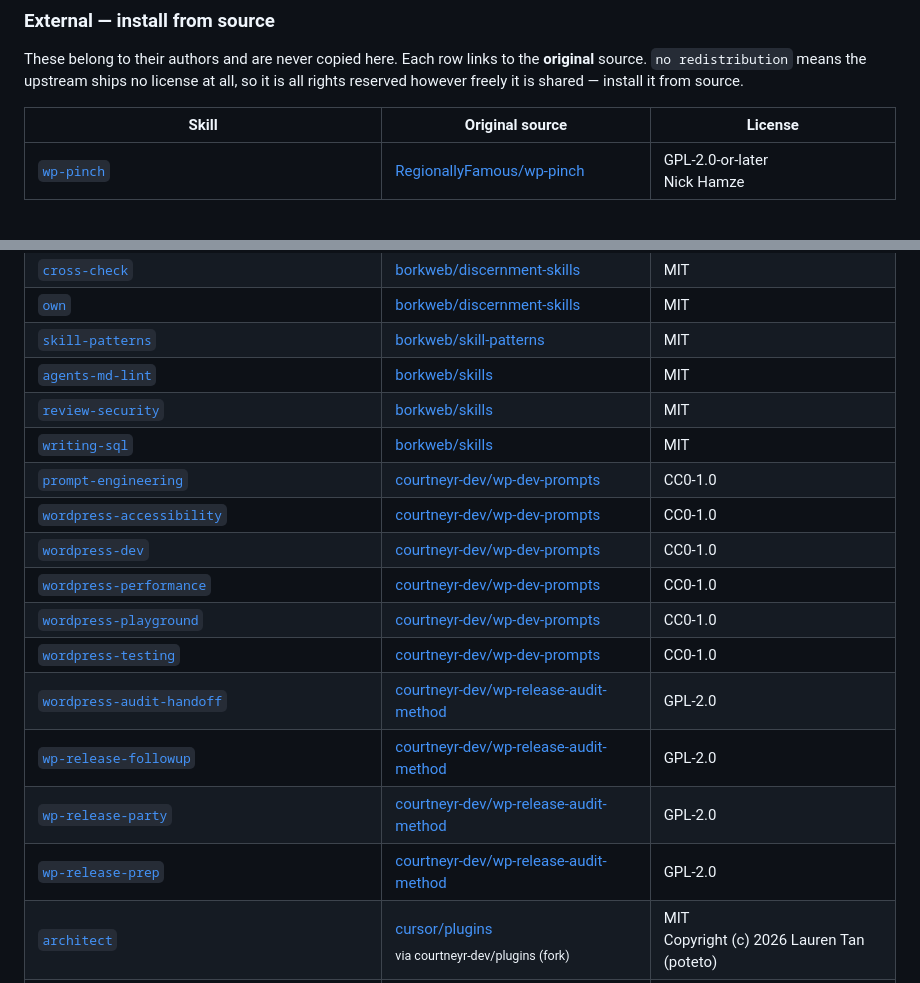
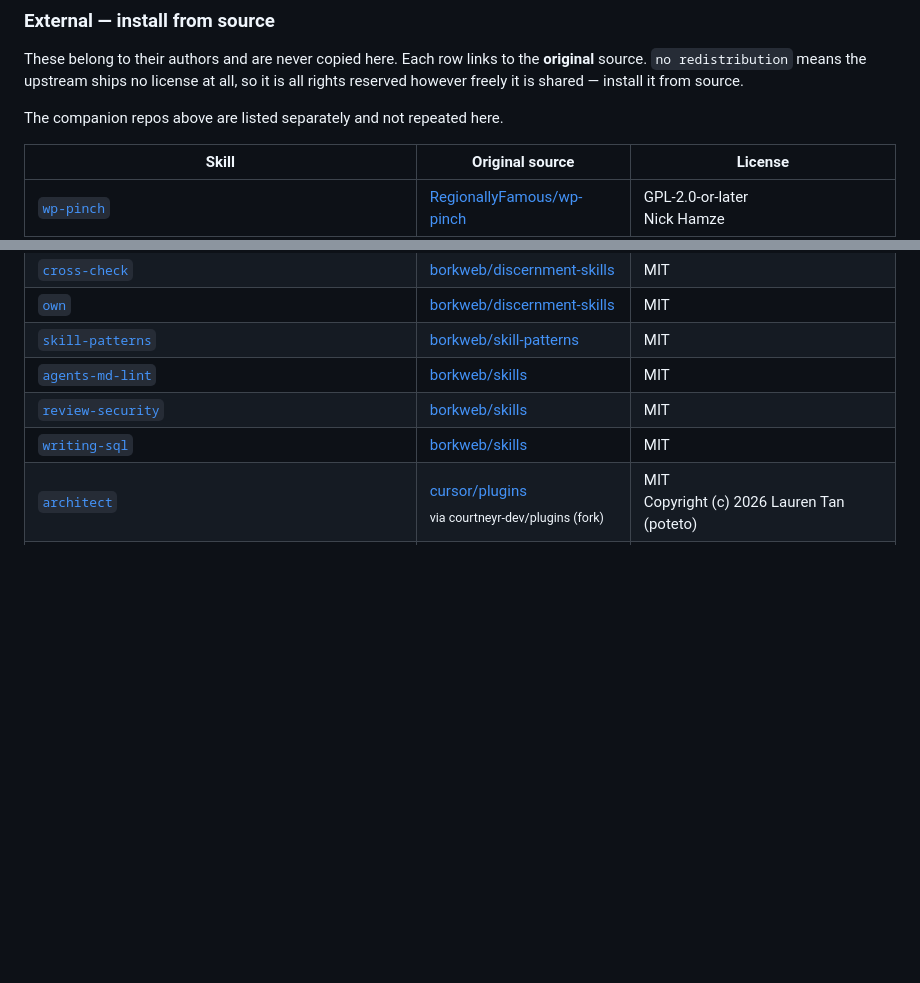
Before and after one commit to courtneyr-dev/agent-skills, a Markdown page: README.md, 2 parts joined by grey strips. Rendered like a GitHub page; blank space fills up the shorter version.

Commit message:
👌 IMPROVE: list each external skill once
The ten companion-repo skills appeared twice — once under Companion repos with a
summary, once in the external table with a license. Same skill, two rows, two
screens apart. The external table now skips them and says where they are.

Co-Authored-By: Claude Opus 5 <noreply@anthropic.com>

```diff
--- a/README.md
+++ b/README.md
@@ -190,6 +190,8 @@ These belong to their authors and are never copied here. Each row links to the *
 source. `no redistribution` means the upstream ships no license at all, so it is all rights
 reserved however freely it is shared — install it from source.
 
+The companion repos above are listed separately and not repeated here.
+
 | Skill | Original source | License |
 |---|---|---|
 | [`wp-pinch`](https://github.com/RegionallyFamous/wp-pinch) | [RegionallyFamous/wp-pinch](https://github.com/RegionallyFamous/wp-pinch) | GPL-2.0-or-later<br>Nick Hamze |
@@ -201,16 +203,6 @@ reserved however freely it is shared — install it from source.
 | [`agents-md-lint`](https://github.com/borkweb/skills/tree/main/skills/core/agents-md-lint) | [borkweb/skills](https://github.com/borkweb/skills) | MIT |
 | [`review-security`](https://github.com/borkweb/skills/tree/main/skills/core/review-security) | [borkweb/skills](https://github.com/borkweb/skills) | MIT |
 | [`writing-sql`](https://github.com/borkweb/skills/tree/main/skills/core/writing-sql) | [borkweb/skills](https://github.com/borkweb/skills) | MIT |
-| [`prompt-engineering`](https://github.com/courtneyr-dev/wp-dev-prompts/tree/main/skills/prompt-engineering) | [courtneyr-dev/wp-dev-prompts](https://github.com/courtneyr-dev/wp-dev-prompts) | CC0-1.0 |
-| [`wordpress-accessibility`](https://github.com/courtneyr-dev/wp-dev-prompts/tree/main/skills/wordpress-accessibility) | [courtneyr-dev/wp-dev-prompts](https://github.com/courtneyr-dev/wp-dev-prompts) | CC0-1.0 |
-| [`wordpress-dev`](https://github.com/courtneyr-dev/wp-dev-prompts/tree/main/skills/wordpress-dev) | [courtneyr-dev/wp-dev-prompts](https://github.com/courtneyr-dev/wp-dev-prompts) | CC0-1.0 |
-| [`wordpress-performance`](https://github.com/courtneyr-dev/wp-dev-prompts/tree/main/skills/wordpress-performance) | [courtneyr-dev/wp-dev-prompts](https://github.com/courtneyr-dev/wp-dev-prompts) | CC0-1.0 |
-| [`wordpress-playground`](https://github.com/courtneyr-dev/wp-dev-prompts/tree/main/skills/wordpress-playground) | [courtneyr-dev/wp-dev-prompts](https://github.com/courtneyr-dev/wp-dev-prompts) | CC0-1.0 |
-| [`wordpress-testing`](https://github.com/courtneyr-dev/wp-dev-prompts/tree/main/skills/wordpress-testing) | [courtneyr-dev/wp-dev-prompts](https://github.com/courtneyr-dev/wp-dev-prompts) | CC0-1.0 |
-| [`wordpress-audit-handoff`](https://github.com/courtneyr-dev/wp-release-audit-method/tree/main/skills/wordpress-audit-handoff) | [courtneyr-dev/wp-release-audit-method](https://github.com/courtneyr-dev/wp-release-audit-method) | GPL-2.0 |
-| [`wp-release-followup`](https://github.com/courtneyr-dev/wp-release-audit-method/tree/main/skills/wp-release-followup) | [courtneyr-dev/wp-release-audit-method](https://github.com/courtneyr-dev/wp-release-audit-method) | GPL-2.0 |
-| [`wp-release-party`](https://github.com/courtneyr-dev/wp-release-audit-method/tree/main/skills/wp-release-party) | [courtneyr-dev/wp-release-audit-method](https://github.com/courtneyr-dev/wp-release-audit-method) | GPL-2.0 |
-| [`wp-release-prep`](https://github.com/courtneyr-dev/wp-release-audit-method/tree/main/skills/wp-release-prep) | [courtneyr-dev/wp-release-audit-method](https://github.com/courtneyr-dev/wp-release-audit-method) | GPL-2.0 |
 | [`architect`](https://github.com/cursor/plugins/tree/main/pstack/skills/architect) | [cursor/plugins](https://github.com/cursor/plugins)<br><sub>via courtneyr-dev/plugins (fork)</sub> | MIT<br>Copyright (c) 2026 Lauren Tan (poteto) |
 | [`arena`](https://github.com/cursor/plugins/tree/main/pstack/skills/arena) | [cursor/plugins](https://github.com/cursor/plugins)<br><sub>via courtneyr-dev/plugins (fork)</sub> | MIT<br>Copyright (c) 2026 Lauren Tan (poteto) |
 | [`automate-me`](https://github.com/cursor/plugins/tree/main/pstack/skills/automate-me) | [cursor/plugins](https://github.com/cursor/plugins)<br><sub>via courtneyr-dev/plugins (fork)</sub> | MIT<br>Copyright (c) 2026 Lauren Tan (poteto) |
```
